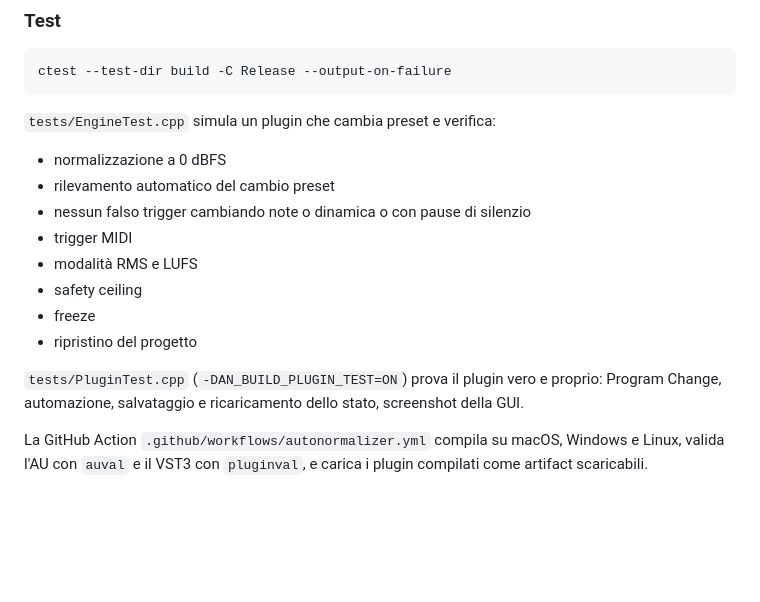
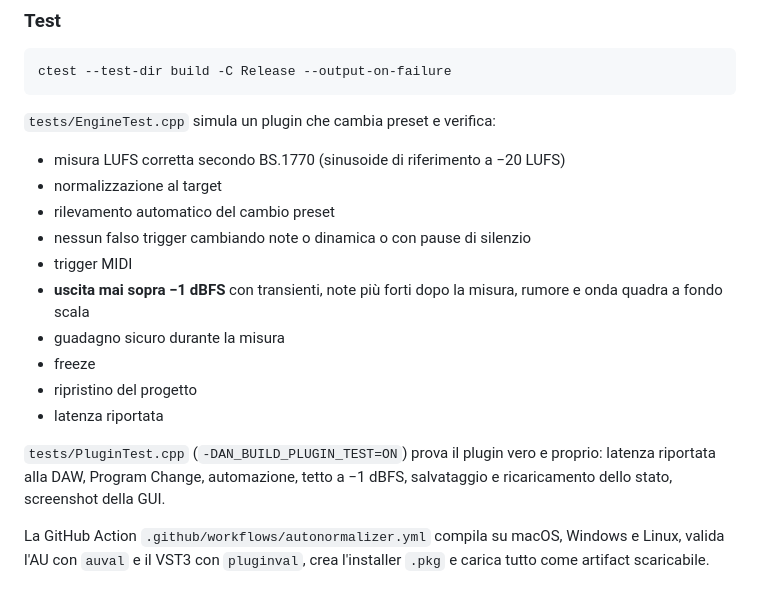
Before and after one commit to MttLsa/TMFU-audiovibe, a Markdown page: AutoNormalizer/README.md, the part around one of its changes. Rendered like a GitHub page; blank space fills up the shorter version.

```diff
--- a/AutoNormalizer/README.md
+++ b/AutoNormalizer/README.md
@@ -91,15 +144,17 @@ ctest --test-dir build -C Release --output-on-failure
 
 `tests/EngineTest.cpp` simula un plugin che cambia preset e verifica:
 
-- normalizzazione a 0 dBFS
+- misura LUFS corretta secondo BS.1770 (sinusoide di riferimento a −20 LUFS)
+- normalizzazione al target
 - rilevamento automatico del cambio preset
 - nessun falso trigger cambiando note o dinamica o con pause di silenzio
 - trigger MIDI
-- modalità RMS e LUFS
-- safety ceiling
+- **uscita mai sopra −1 dBFS** con transienti, note più forti dopo la misura, rumore e onda quadra a fondo scala
+- guadagno sicuro durante la misura
 - freeze
 - ripristino del progetto
+- latenza riportata
 
-`tests/PluginTest.cpp` (`-DAN_BUILD_PLUGIN_TEST=ON`) prova il plugin vero e proprio: Program Change, automazione, salvataggio e ricaricamento dello stato, screenshot della GUI.
+`tests/PluginTest.cpp` (`-DAN_BUILD_PLUGIN_TEST=ON`) prova il plugin vero e proprio: latenza riportata alla DAW, Program Change, automazione, tetto a −1 dBFS, salvataggio e ricaricamento dello stato, screenshot della GUI.
 
-La GitHub Action `.github/workflows/autonormalizer.yml` compila su macOS, Windows e Linux, valida l'AU con `auval` e il VST3 con `pluginval`, e carica i plugin compilati come artifact scaricabili.
+La GitHub Action `.github/workflows/autonormalizer.yml` compila su macOS, Windows e Linux, valida l'AU con `auval` e il VST3 con `pluginval`, crea l'installer `.pkg` e carica tutto come artifact scaricabile.
```
Also changed, not shown: other parts of AutoNormalizer/README.md (+64 -11 lines), AutoNormalizer/screenshot.png, 11 other files.
